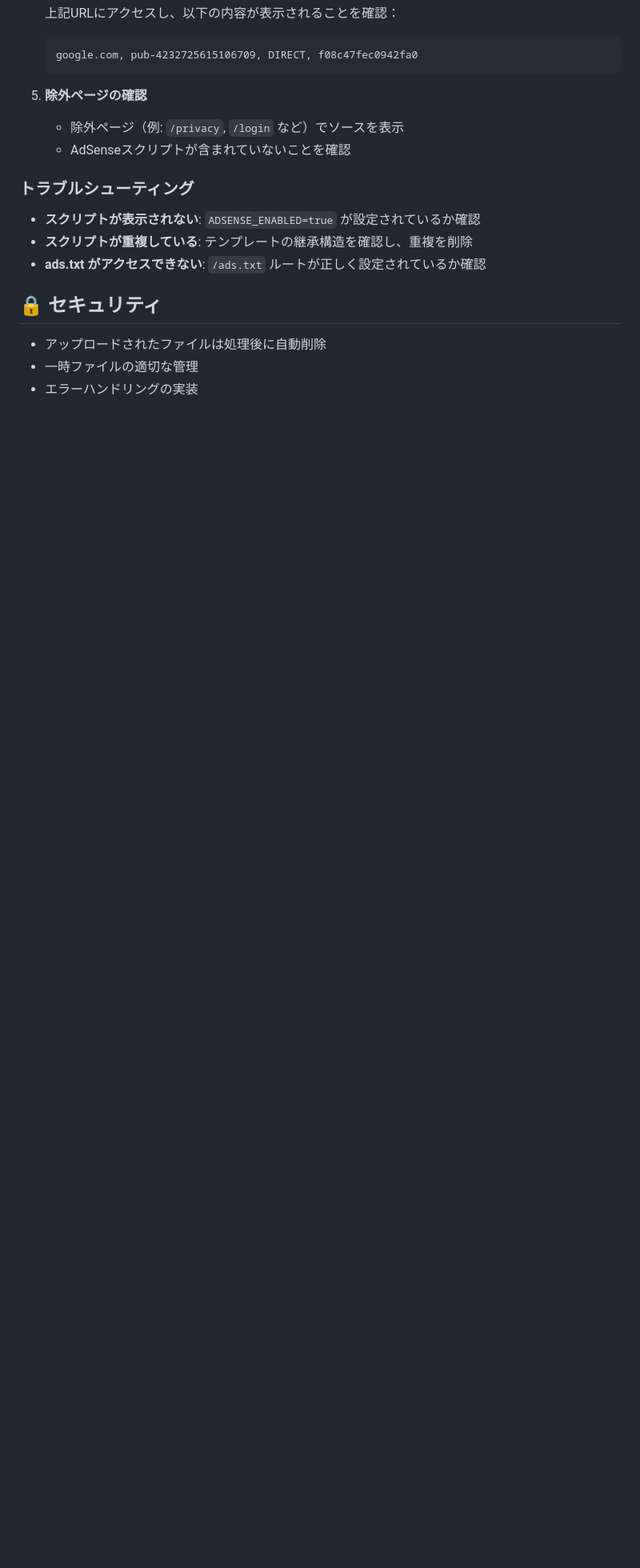
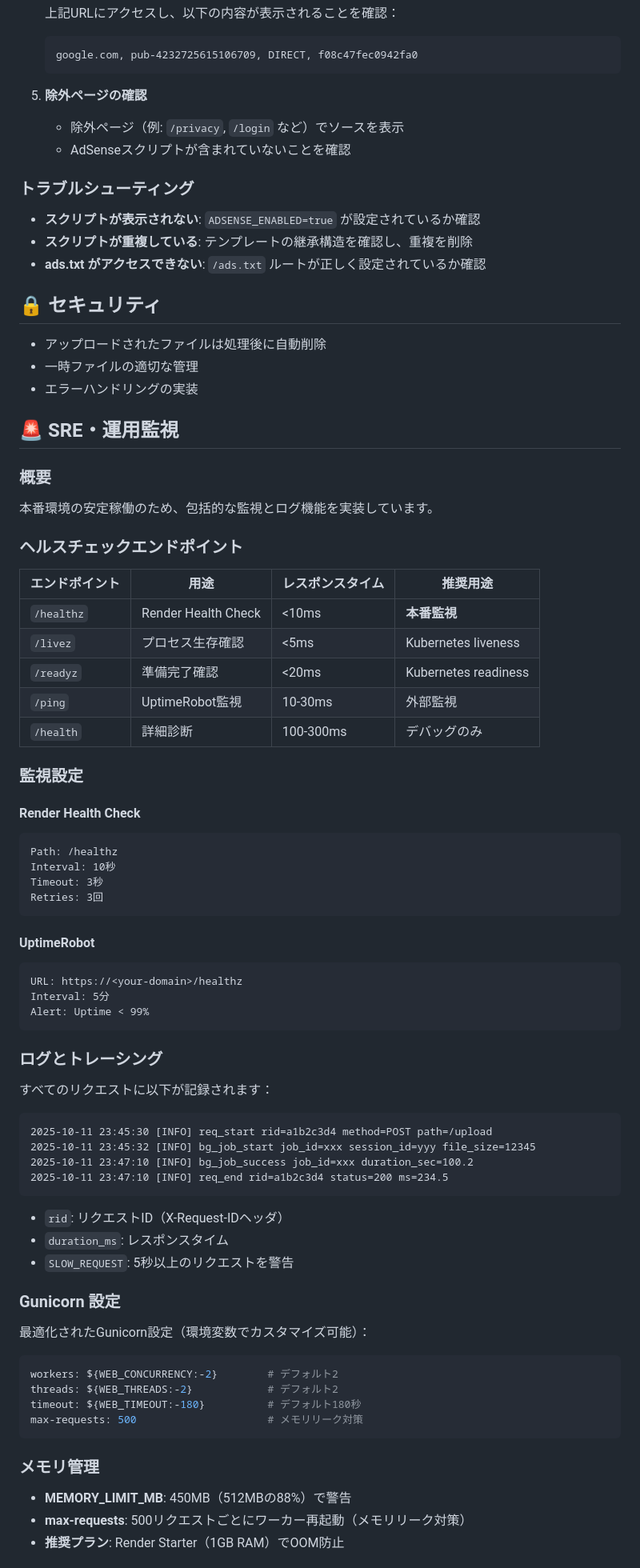
Before and after one commit to RikuTerayama/jobcan_automation, a Markdown page: README.md, the part around the change printed below. Shown: that part at 80% size. Drawn GitHub-style; blank space fills up the shorter version.

````diff
--- a/README.md
+++ b/README.md
@@ -277,3 +277,68 @@ Google AdSenseの認証のため、`ads.txt` ファイルを配信していま
 - 一時ファイルの適切な管理
 - エラーハンドリングの実装
 
+## 🚨 SRE・運用監視
+
+### 概要
+
+本番環境の安定稼働のため、包括的な監視とログ機能を実装しています。
+
+### ヘルスチェックエンドポイント
+
+| エンドポイント | 用途 | レスポンスタイム | 推奨用途 |
+|--------------|------|-----------------|---------|
+| `/healthz` | Render Health Check | <10ms | **本番監視** |
+| `/livez` | プロセス生存確認 | <5ms | Kubernetes liveness |
+| `/readyz` | 準備完了確認 | <20ms | Kubernetes readiness |
+| `/ping` | UptimeRobot監視 | 10-30ms | 外部監視 |
+| `/health` | 詳細診断 | 100-300ms | デバッグのみ |
+
+### 監視設定
+
+#### **Render Health Check**
+```
+Path: /healthz
+Interval: 10秒
+Timeout: 3秒
+Retries: 3回
+```
+
+#### **UptimeRobot**
+```
+URL: https://<your-domain>/healthz
+Interval: 5分
+Alert: Uptime < 99%
+```
+
+### ログとトレーシング
+
+すべてのリクエストに以下が記録されます：
+
+```
+2025-10-11 23:45:30 [INFO] req_start rid=a1b2c3d4 method=POST path=/upload
+2025-10-11 23:45:32 [INFO] bg_job_start job_id=xxx session_id=yyy file_size=12345
+2025-10-11 23:47:10 [INFO] bg_job_success job_id=xxx duration_sec=100.2
+2025-10-11 23:47:10 [INFO] req_end rid=a1b2c3d4 status=200 ms=234.5
+```
+
+- `rid`: リクエストID（X-Request-IDヘッダ）
+- `duration_ms`: レスポンスタイム
+- `SLOW_REQUEST`: 5秒以上のリクエストを警告
+
+### Gunicorn 設定
+
+最適化されたGunicorn設定（環境変数でカスタマイズ可能）：
+
+```bash
+workers: ${WEB_CONCURRENCY:-2}        # デフォルト2
+threads: ${WEB_THREADS:-2}            # デフォルト2
+timeout: ${WEB_TIMEOUT:-180}          # デフォルト180秒
+max-requests: 500                     # メモリリーク対策
+```
+
+### メモリ管理
+
+- **MEMORY_LIMIT_MB**: 450MB（512MBの88%）で警告
+- **max-requests**: 500リクエストごとにワーカー再起動（メモリリーク対策）
+- **推奨プラン**: Render Starter（1GB RAM）でOOM防止
+
````
Also changed, not shown: other parts of README.md (+19 -0 lines).
